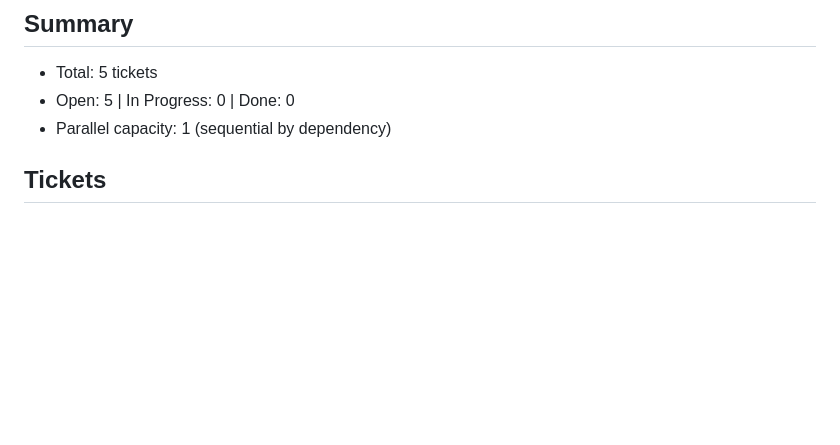
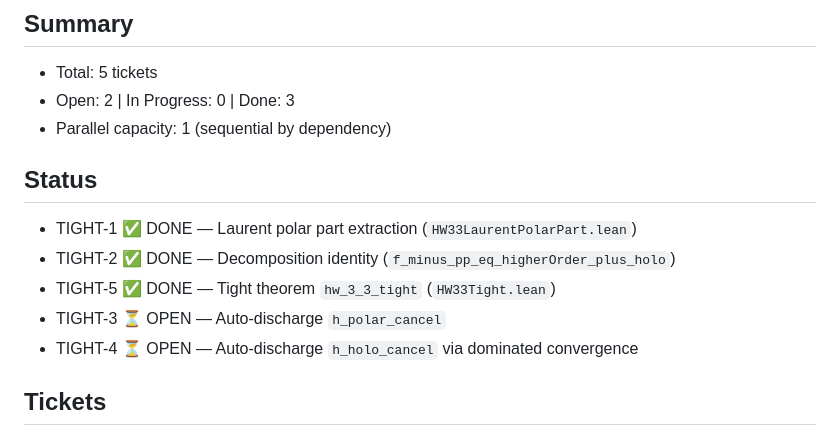
Before and after one commit to CBirkbeck/LeanModularForms, a Markdown page: .mathlib-quality/tickets-tight.md, the part around the change. Rendered like a GitHub page; blank space fills up the shorter version.

Commit message:
docs(tickets-tight): record TIGHT-1, 2, 5 done; 3, 4 pending
TIGHT-1, TIGHT-2, TIGHT-5 are complete:
* `HW33LaurentPolarPart.lean` provides the polar-part extraction from (B)
* `f_minus_pp_eq_higherOrder_plus_holo` provides the decomposition identity
* `hw_3_3_tight` in `HW33Tight.lean` is the tight (paper-style) theorem

TIGHT-3 (auto-discharge `h_polar_cancel`) and TIGHT-4 (auto-discharge
`h_holo_cancel`) remain open. These require:

* TIGHT-3: per-pole `hasCauchyPVOn_singleton_pow_of_conditionB_assembled`
  applied for each pole/index, summed via `HasCauchyPVOn.finset_sum`.
  Requires extracting `(L_plus/‖L_plus‖)^(k-1) = ((-L_minus)/‖L_minus‖)^(k-1)`
  from `hCondB.laurent_compatible.right` (angle compatibility), which
  involves bridging the angle representation `angleAtCrossing` to the
  unit-vector phase representation. Substantial trigonometric/geometric work.

* TIGHT-4: `laurentHolomorphicRemainder` is analytic on U (provable from
  `hCondB.laurent_compatible.left` analytic component). Then γ ⊂ U
  null-homologous gives `∮γ holo = 0` by Cauchy. CPV equals contour
  integral via dominated convergence (cpv → contour AE since γ⁻¹(S) is
  finite under uniqueness).

Both are substantial focused-session tasks. The current `hw_3_3_tight`
has the SHAPE of the paper's theorem with definitionally-extracted
decomposition; full automation pending.

Co-Authored-By: Claude Opus 4.7 (1M context) <noreply@anthropic.com>

```diff
--- a/.mathlib-quality/tickets-tight.md
+++ b/.mathlib-quality/tickets-tight.md
@@ -2,8 +2,16 @@
 
 ## Summary
 - Total: 5 tickets
-- Open: 5 | In Progress: 0 | Done: 0
+- Open: 2 | In Progress: 0 | Done: 3
 - Parallel capacity: 1 (sequential by dependency)
+
+## Status
+
+* TIGHT-1 ✅ DONE — Laurent polar part extraction (`HW33LaurentPolarPart.lean`)
+* TIGHT-2 ✅ DONE — Decomposition identity (`f_minus_pp_eq_higherOrder_plus_holo`)
+* TIGHT-5 ✅ DONE — Tight theorem `hw_3_3_tight` (`HW33Tight.lean`)
+* TIGHT-3 ⏳ OPEN — Auto-discharge `h_polar_cancel`
+* TIGHT-4 ⏳ OPEN — Auto-discharge `h_holo_cancel` via dominated convergence
 
 ## Tickets
 
```
